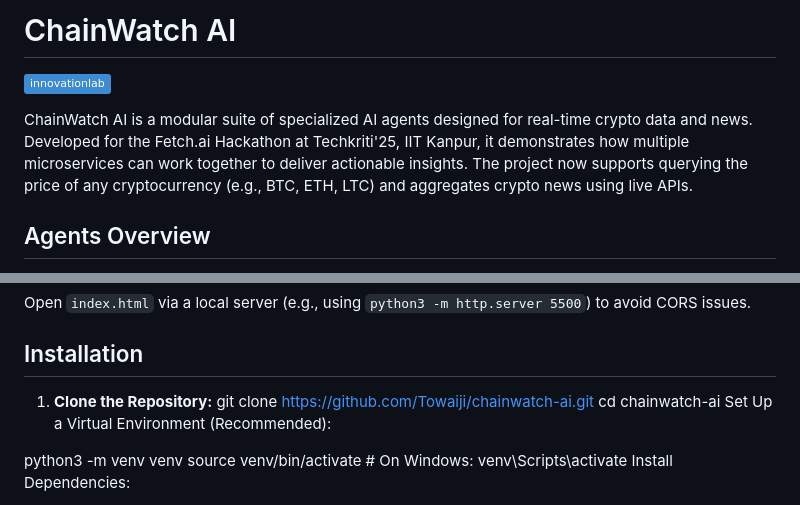
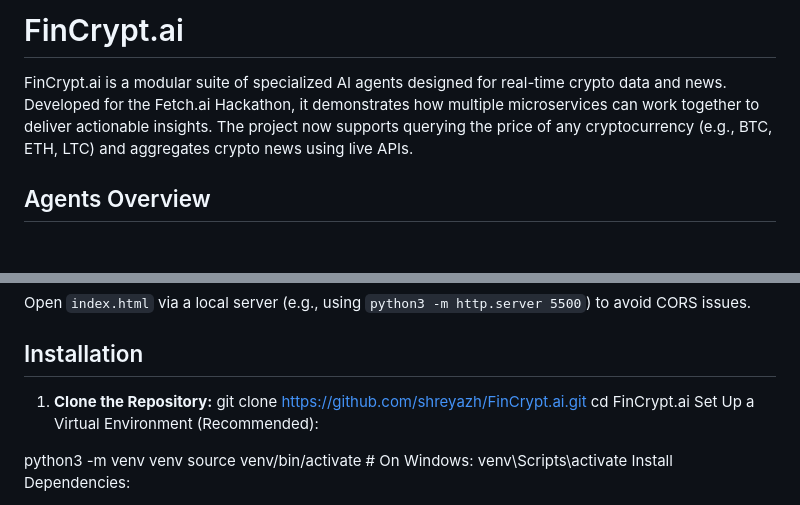
Before and after one commit to shreyazh/FinCrypt.ai, a Markdown page: README.md, 2 parts joined by grey strips. Drawn GitHub-style; badges without logos; blank space fills up the shorter version.

```diff
--- a/README.md
+++ b/README.md
@@ -1,8 +1,6 @@
-# ChainWatch AI
+# FinCrypt.ai
 
-![tag : innovationlab](https://img.shields.io/badge/innovationlab-3D8BD3)
-
-ChainWatch AI is a modular suite of specialized AI agents designed for real-time crypto data and news. Developed for the Fetch.ai Hackathon at Techkriti'25, IIT Kanpur, it demonstrates how multiple microservices can work together to deliver actionable insights. The project now supports querying the price of any cryptocurrency (e.g., BTC, ETH, LTC) and aggregates crypto news using live APIs.
+FinCrypt.ai is a modular suite of specialized AI agents designed for real-time crypto data and news. Developed for the Fetch.ai Hackathon, it demonstrates how multiple microservices can work together to deliver actionable insights. The project now supports querying the price of any cryptocurrency (e.g., BTC, ETH, LTC) and aggregates crypto news using live APIs.
 
 ## Agents Overview
 
@@ -46,8 +44,8 @@ Open `index.html` via a local server (e.g., using `python3 -m http.server 5500`)
 ## Installation
 
 1. **Clone the Repository:**
-   git clone https://github.com/Towaiji/chainwatch-ai.git
-   cd chainwatch-ai
+   git clone https://github.com/shreyazh/FinCrypt.ai.git
+   cd FinCrypt.ai
 Set Up a Virtual Environment (Recommended):
 
 python3 -m venv venv
```
